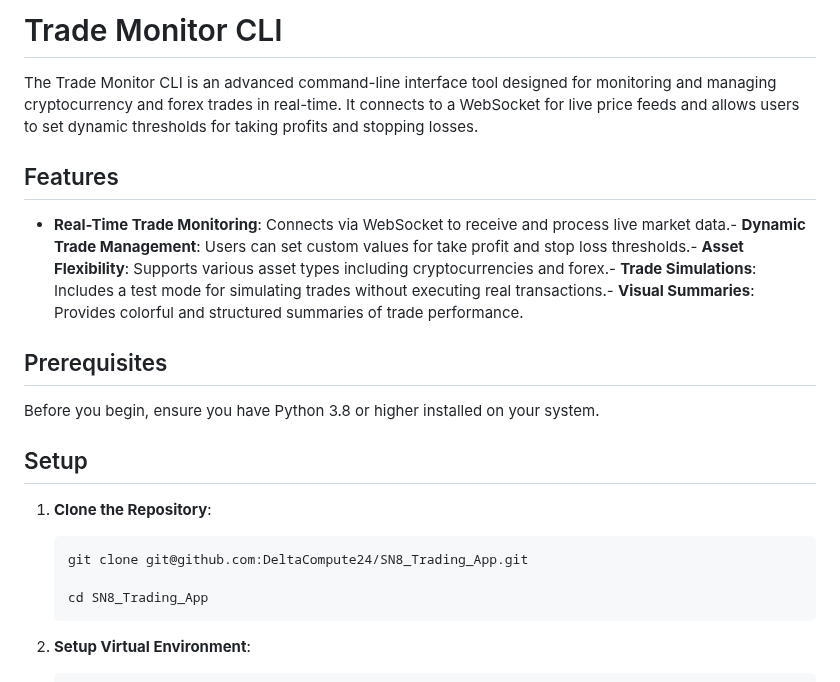
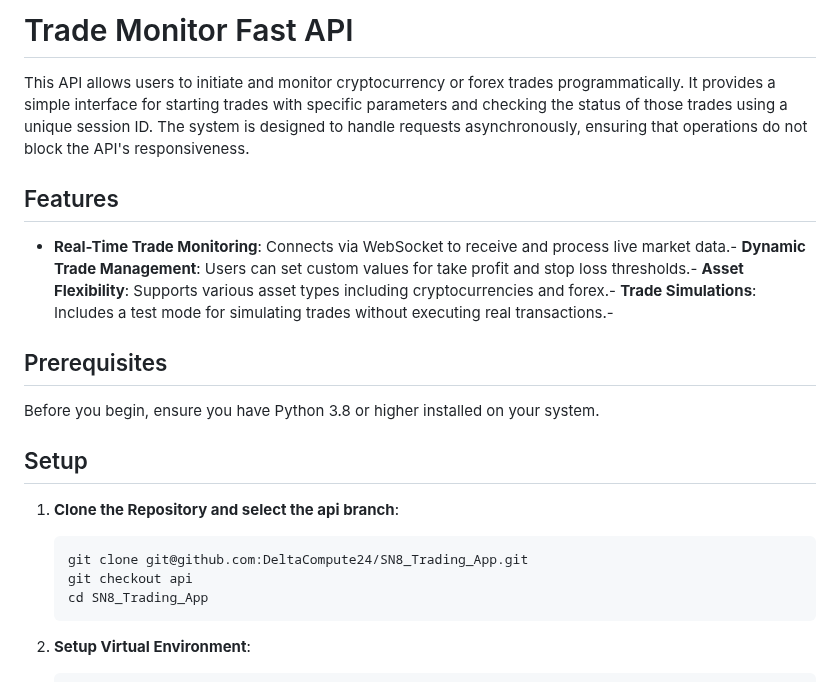
Before and after one commit to DeltaCompute24/SN8_Trading_App, a Markdown page: README.md, the part around one of its changes. Drawn GitHub-style.

````diff
--- a/README.md
+++ b/README.md
@@ -1,10 +1,10 @@
-# Trade Monitor CLI
+# Trade Monitor Fast API
 
-The Trade Monitor CLI is an advanced command-line interface tool designed for monitoring and managing cryptocurrency and forex trades in real-time. It connects to a WebSocket for live price feeds and allows users to set dynamic thresholds for taking profits and stopping losses.
+This API allows users to initiate and monitor cryptocurrency or forex trades programmatically. It provides a simple interface for starting trades with specific parameters and checking the status of those trades using a unique session ID. The system is designed to handle requests asynchronously, ensuring that operations do not block the API's responsiveness.
 
 ## Features
 
-- **Real-Time Trade Monitoring**: Connects via WebSocket to receive and process live market data.- **Dynamic Trade Management**: Users can set custom values for take profit and stop loss thresholds.- **Asset Flexibility**: Supports various asset types including cryptocurrencies and forex.- **Trade Simulations**: Includes a test mode for simulating trades without executing real transactions.- **Visual Summaries**: Provides colorful and structured summaries of trade performance.
+- **Real-Time Trade Monitoring**: Connects via WebSocket to receive and process live market data.- **Dynamic Trade Management**: Users can set custom values for take profit and stop loss thresholds.- **Asset Flexibility**: Supports various asset types including cryptocurrencies and forex.- **Trade Simulations**: Includes a test mode for simulating trades without executing real transactions.-
 
 ## Prerequisites
 
@@ -12,10 +12,10 @@ Before you begin, ensure you have Python 3.8 or higher installed on your system.
 
 ## Setup
 
-1. **Clone the Repository**:
+1. **Clone the Repository and select the api branch**:
     ```bash
     git clone git@github.com:DeltaCompute24/SN8_Trading_App.git
-
+    git checkout api
     cd SN8_Trading_App
     ```
 
````
Also changed, not shown: other parts of README.md (+55 -51 lines).
